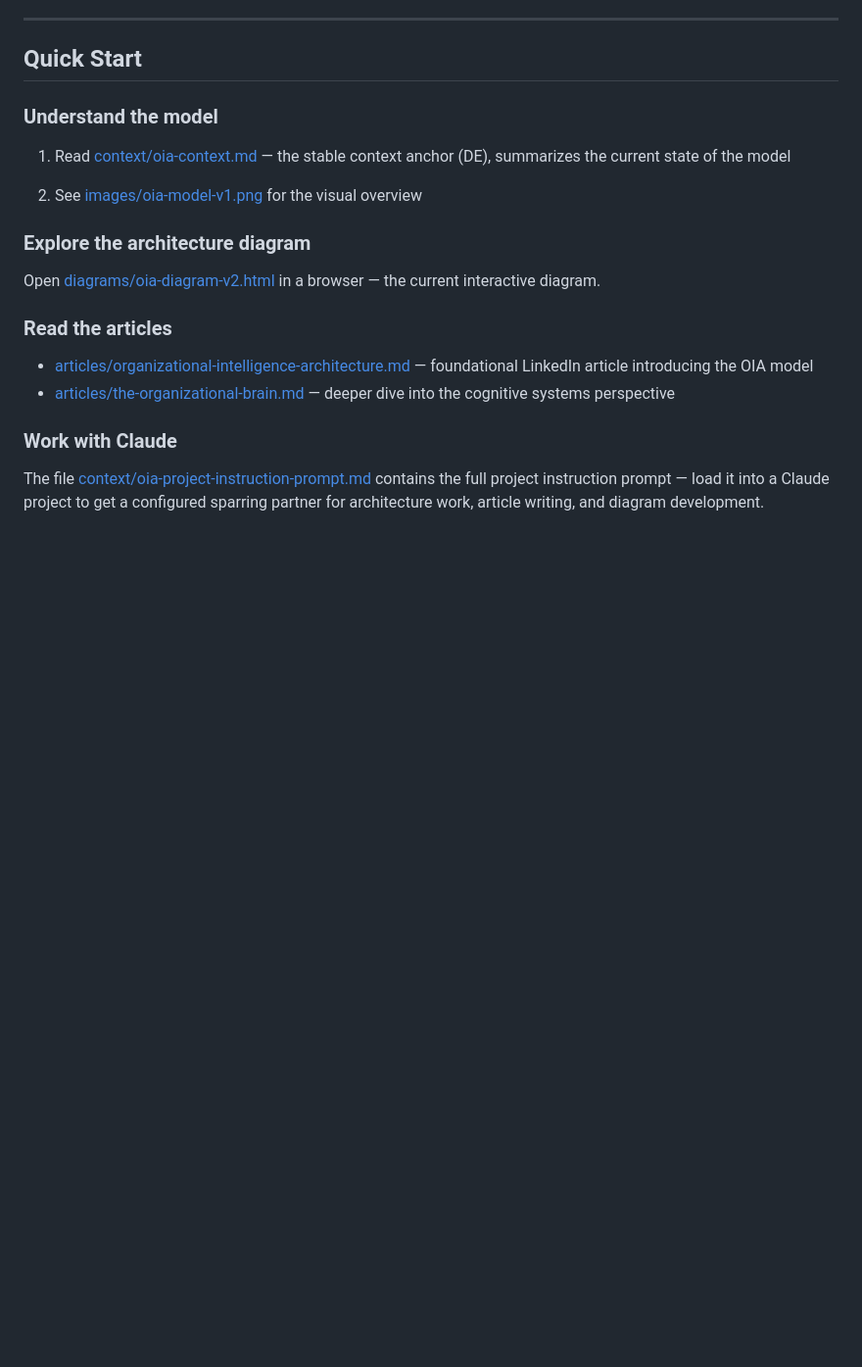
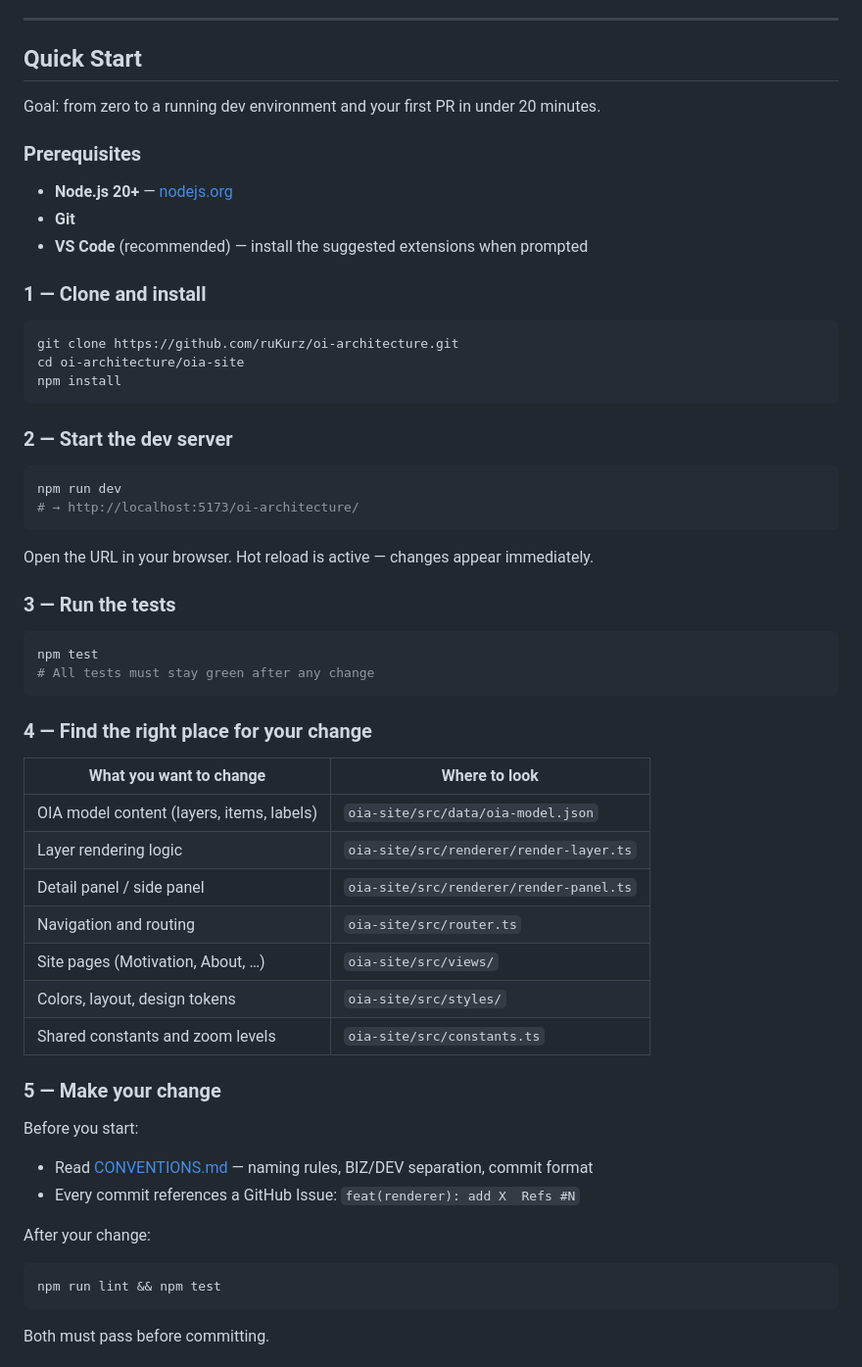
Before and after one commit to ruKurz/oi-architecture, a Markdown page: README.md, the part around one of its changes. Shown at 98% size. GitHub-like rendering; blank space fills up the shorter version.

````diff
--- a/README.md
+++ b/README.md
@@ -38,21 +38,62 @@ Data → Intelligence → Capability → Solution → Business Outcome
 
 ## Quick Start
 
-### Understand the model
+Goal: from zero to a running dev environment and your first PR in under 20 minutes.
 
-1. Read [context/oia-context.md](context/oia-context.md) — the stable context anchor (DE), summarizes the current state of the model
+### Prerequisites
 
-2. See [images/oia-model-v1.png](images/oia-model-v1.png) for the visual overview
+- **Node.js 20+** — [nodejs.org](https://nodejs.org)
+- **Git**
+- **VS Code** (recommended) — install the suggested extensions when prompted
 
-### Explore the architecture diagram
+### 1 — Clone and install
 
-Open [diagrams/oia-diagram-v2.html](diagrams/oia-diagram-v2.html) in a browser — the current interactive diagram.
+```bash
+git clone https://github.com/ruKurz/oi-architecture.git
+cd oi-architecture/oia-site
+npm install
+```
 
-### Read the articles
+### 2 — Start the dev server
 
-- [articles/organizational-intelligence-architecture.md](articles/organizational-intelligence-architecture.md) — foundational LinkedIn article introducing the OIA model
-- [articles/the-organizational-brain.md](articles/the-organizational-brain.md) — deeper dive into the cognitive systems perspective
+```bash
+npm run dev
+# → http://localhost:5173/oi-architecture/
+```
 
-### Work with Claude
+Open the URL in your browser. Hot reload is active — changes appear immediately.
 
-The file [context/oia-project-instruction-prompt.md](context/oia-project-instruction-prompt.md) contains the full project instruction prompt — load it into a Claude project to get a configured sparring partner for architecture work, article writing, and diagram development.
+### 3 — Run the tests
+
+```bash
+npm test
+# All tests must stay green after any change
+```
+
+### 4 — Find the right place for your change
+
+| What you want to change | Where to look |
+|---|---|
+| OIA model content (layers, items, labels) | `oia-site/src/data/oia-model.json` |
+| Layer rendering logic | `oia-site/src/renderer/render-layer.ts` |
+| Detail panel / side panel | `oia-site/src/renderer/render-panel.ts` |
+| Navigation and routing | `oia-site/src/router.ts` |
+| Site pages (Motivation, About, …) | `oia-site/src/views/` |
+| Colors, layout, design tokens | `oia-site/src/styles/` |
+| Shared constants and zoom levels | `oia-site/src/constants.ts` |
+
+### 5 — Make your change
+
+Before you start:
+
+- Read [CONVENTIONS.md](CONVENTIONS.md) — naming rules, BIZ/DEV separation, commit format
+- Every commit references a GitHub Issue: `feat(renderer): add X  Refs #N`
+
+After your change:
+
+```bash
+npm run lint && npm test
+```
+
+Both must pass before committing.
+
````
Also changed, not shown: other parts of README.md (+61 -6 lines).
